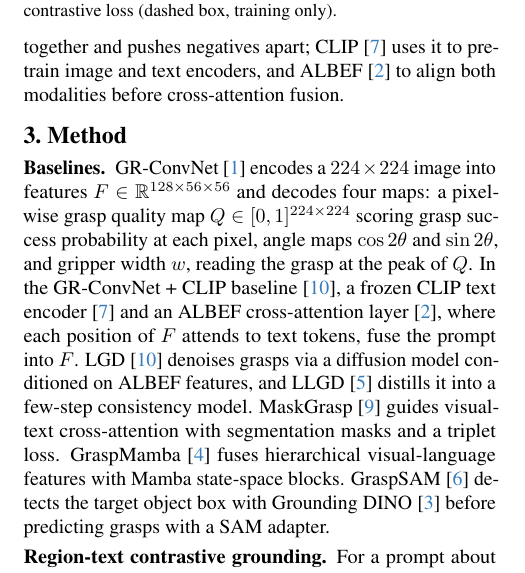
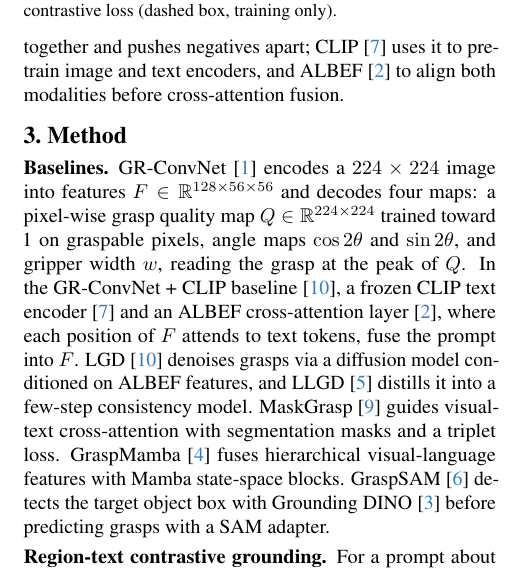
Before and after one commit to hoangducanh1865/PI, a LaTeX paper (lang_grasp/paper/main.tex, which reads lang_grasp/paper/sec/3_method.tex): part of one column of page 1 of 2, cut so that both start at the same text. Compiled offline with pdfLaTeX.

Commit message:
docs(lang_grasp): describe Q as a score, it is not bounded
The network has no sigmoid or clamp on Q and regresses it with smooth L1, so it is neither limited to [0, 1] nor a calibrated probability.

```diff
--- a/lang_grasp/paper/sec/3_method.tex
+++ b/lang_grasp/paper/sec/3_method.tex
@@ -9,7 +9,7 @@
 \end{figure}
 
 \paragraph{Baselines.}
-GR-ConvNet~\cite{kumra2020antipodal} encodes a $224 \times 224$ image into features $F \in \mathbb{R}^{128 \times 56 \times 56}$ and decodes four maps: a pixel-wise grasp quality map $Q \in [0, 1]^{224 \times 224}$ scoring grasp success probability at each pixel, angle maps $\cos 2\theta$ and $\sin 2\theta$, and gripper width $w$, reading the grasp at the peak of $Q$.
+GR-ConvNet~\cite{kumra2020antipodal} encodes a $224 \times 224$ image into features $F \in \mathbb{R}^{128 \times 56 \times 56}$ and decodes four maps: a pixel-wise grasp quality map $Q \in \mathbb{R}^{224 \times 224}$ trained toward 1 on graspable pixels, angle maps $\cos 2\theta$ and $\sin 2\theta$, and gripper width $w$, reading the grasp at the peak of $Q$.
 % What is "quality Q"?
 In the GR-ConvNet + CLIP baseline~\cite{vuong2024language}, a frozen CLIP text encoder~\cite{radford2021clip} and an ALBEF cross-attention layer~\cite{li2021albef}, where each position of $F$ attends to text tokens, fuse the prompt into $F$.
 LGD~\cite{vuong2024language} denoises grasps via a diffusion model conditioned on ALBEF features, and LLGD~\cite{nguyen2024lightweight} distills it into a few-step consistency model.
```
